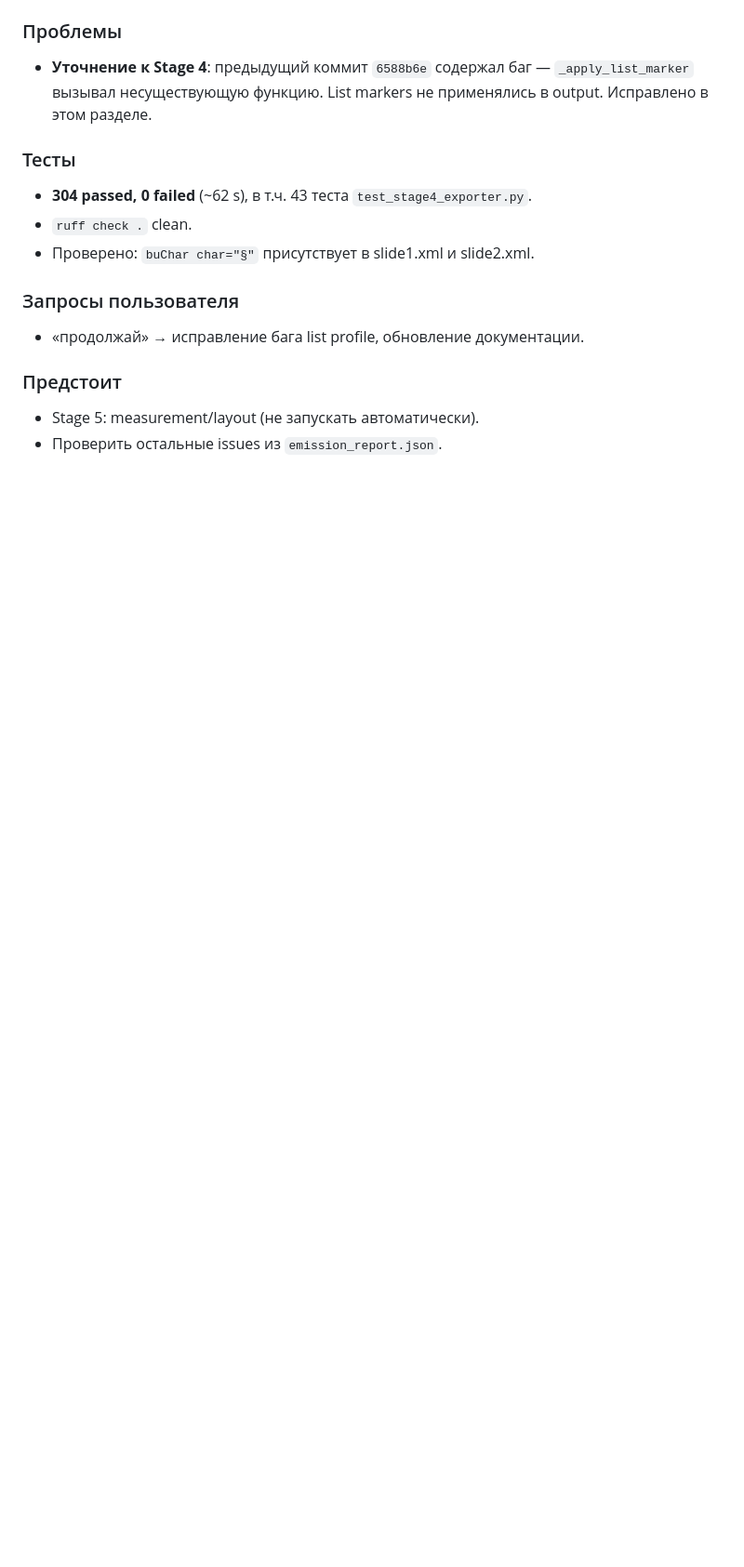
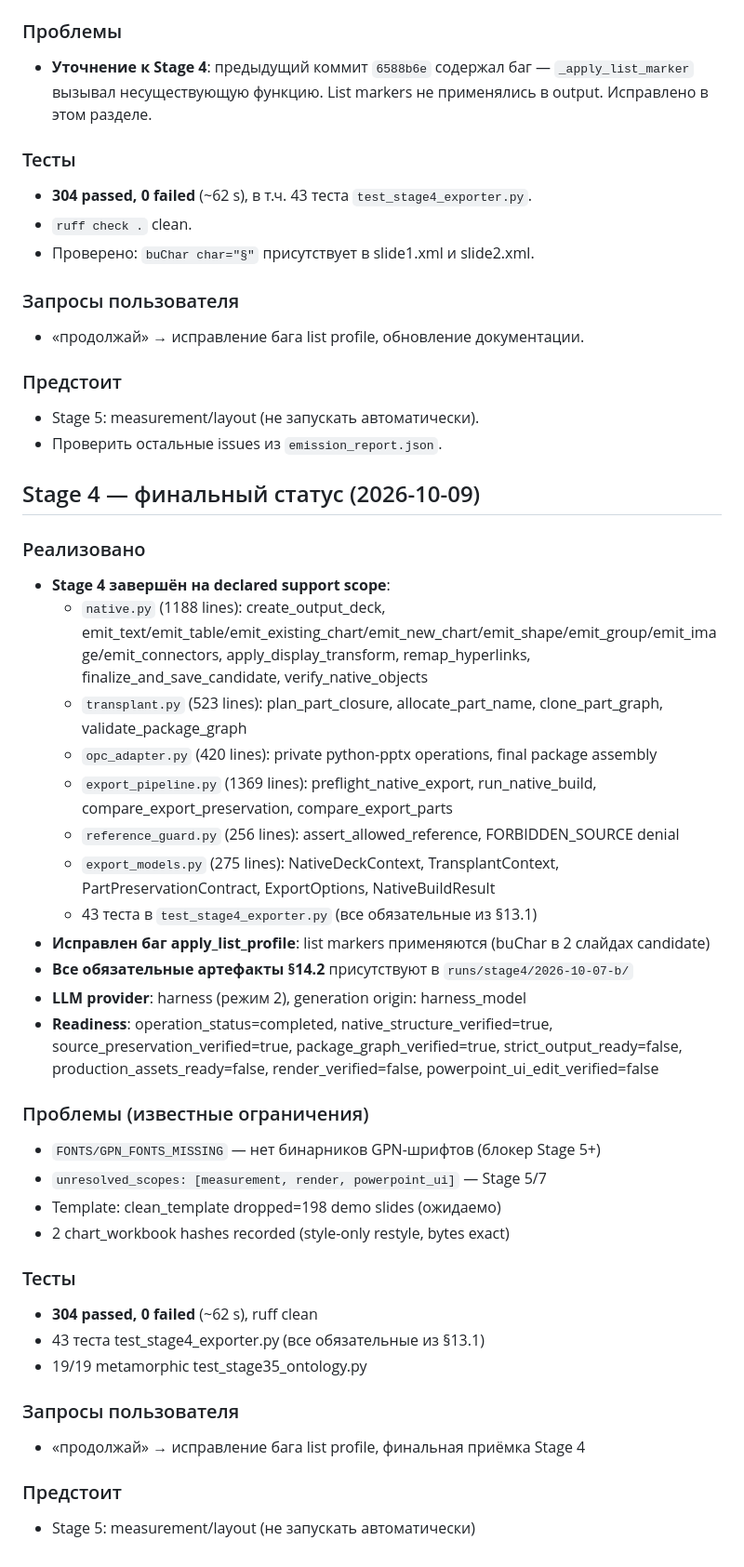
Before and after one commit to sawysockii/gpn_slides, a Markdown page: development_history.md, the part around the change. Shown at 93% size. Drawn GitHub-style; blank space fills up the shorter version.

Commit message:
docs: Stage 4 final status — all artifacts present, list markers fixed

```diff
--- a/development_history.md
+++ b/development_history.md
@@ -440,3 +440,36 @@
 ### Предстоит
 - Stage 5: measurement/layout (не запускать автоматически).
 - Проверить остальные issues из `emission_report.json`.
+
+## Stage 4 — финальный статус (2026-10-09)
+
+### Реализовано
+- **Stage 4 завершён на declared support scope**:
+  - `native.py` (1188 lines): create_output_deck, emit_text/emit_table/emit_existing_chart/emit_new_chart/emit_shape/emit_group/emit_image/emit_connectors, apply_display_transform, remap_hyperlinks, finalize_and_save_candidate, verify_native_objects
+  - `transplant.py` (523 lines): plan_part_closure, allocate_part_name, clone_part_graph, validate_package_graph
+  - `opc_adapter.py` (420 lines): private python-pptx operations, final package assembly
+  - `export_pipeline.py` (1369 lines): preflight_native_export, run_native_build, compare_export_preservation, compare_export_parts
+  - `reference_guard.py` (256 lines): assert_allowed_reference, FORBIDDEN_SOURCE denial
+  - `export_models.py` (275 lines): NativeDeckContext, TransplantContext, PartPreservationContract, ExportOptions, NativeBuildResult
+  - 43 теста в `test_stage4_exporter.py` (все обязательные из §13.1)
+- **Исправлен баг apply_list_profile**: list markers применяются (buChar в 2 слайдах candidate)
+- **Все обязательные артефакты §14.2** присутствуют в `runs/stage4/2026-10-07-b/`
+- **LLM provider**: harness (режим 2), generation origin: harness_model
+- **Readiness**: operation_status=completed, native_structure_verified=true, source_preservation_verified=true, package_graph_verified=true, strict_output_ready=false, production_assets_ready=false, render_verified=false, powerpoint_ui_edit_verified=false
+
+### Проблемы (известные ограничения)
+- `FONTS/GPN_FONTS_MISSING` — нет бинарников GPN-шрифтов (блокер Stage 5+)
+- `unresolved_scopes: [measurement, render, powerpoint_ui]` — Stage 5/7
+- Template: clean_template dropped=198 demo slides (ожидаемо)
+- 2 chart_workbook hashes recorded (style-only restyle, bytes exact)
+
+### Тесты
+- **304 passed, 0 failed** (~62 s), ruff clean
+- 43 теста test_stage4_exporter.py (все обязательные из §13.1)
+- 19/19 metamorphic test_stage35_ontology.py
+
+### Запросы пользователя
+- «продолжай» → исправление бага list profile, финальная приёмка Stage 4
+
+### Предстоит
+- Stage 5: measurement/layout (не запускать автоматически)
```
